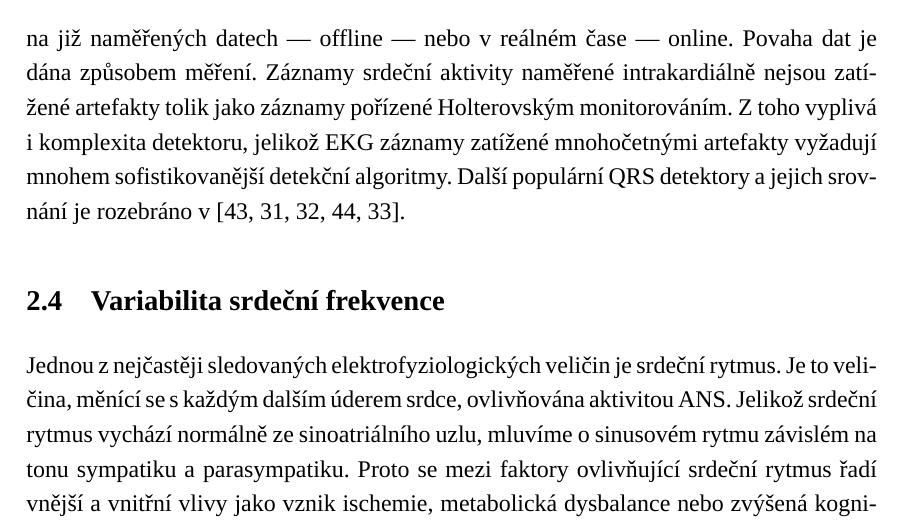
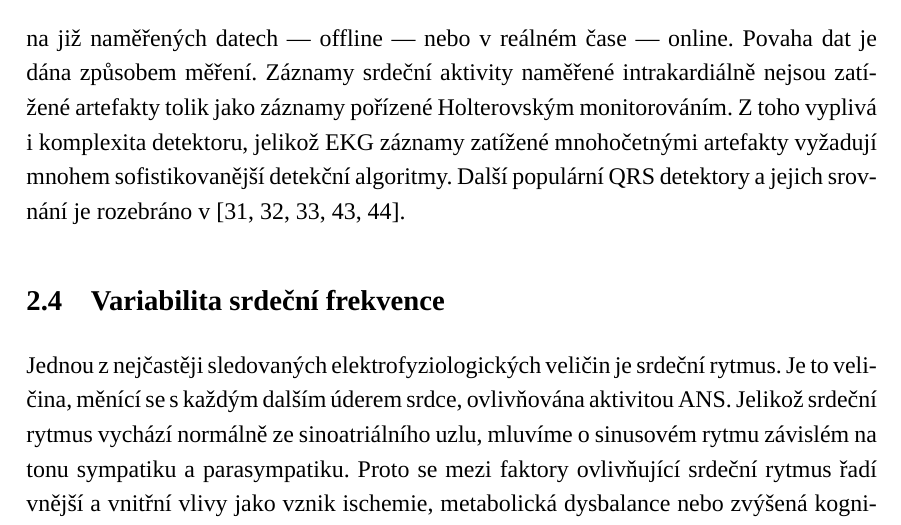
Before and after one commit to sokolmarek/bachelors-thesis, a LaTeX thesis (thesis.tex, which reads chapters/02_prehled_soucasneho_stavu.tex): part of page 30 of 50, cut so that both start at the same text. Compiled offline with XeLaTeX; a missing font is replaced by an installed copy or a similar font.

Commit message:
Minor changes

```diff
--- a/chapters/02_prehled_soucasneho_stavu.tex
+++ b/chapters/02_prehled_soucasneho_stavu.tex
@@ -813,7 +813,7 @@ intrakardiálně nejsou zatížené artefakty tolik jako záznamy pořízené
 Holterovským monitorováním. Z toho vyplivá i komplexita detektoru, jelikož EKG
 záznamy zatížené mnohočetnými artefakty vyžadují mnohem sofistikovanější
 detekční algoritmy. Další populární QRS detektory a jejich srovnání je rozebráno
-v \cite{Alvarez2013,Kohler2002,Canento2012,Karpagachelvi2010,Vaneghi2012}.
+v \cite{Kohler2002,Canento2012,Vaneghi2012,Alvarez2013,Karpagachelvi2010}.
 
 
 %//TODO: Rewrite and cite this subsection 9, 10
```
Also changed, not shown: chapters/02_prehled_soucasneho_stavu.tex (2 more changed lines).
